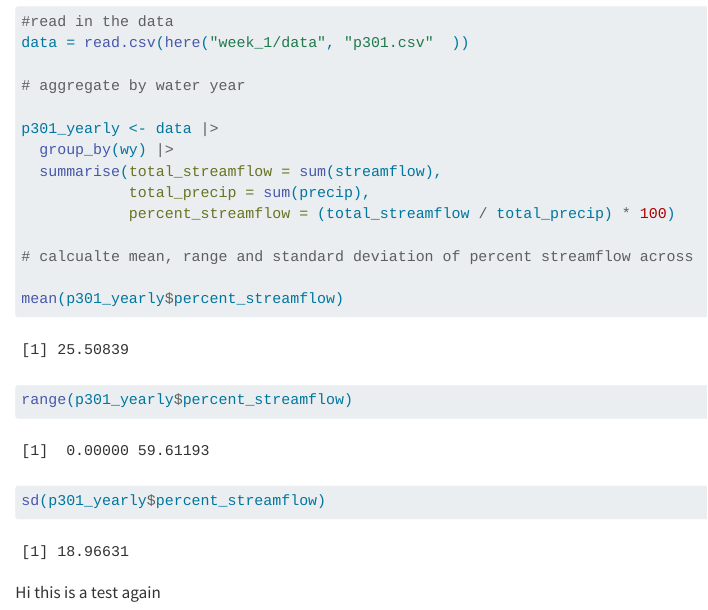
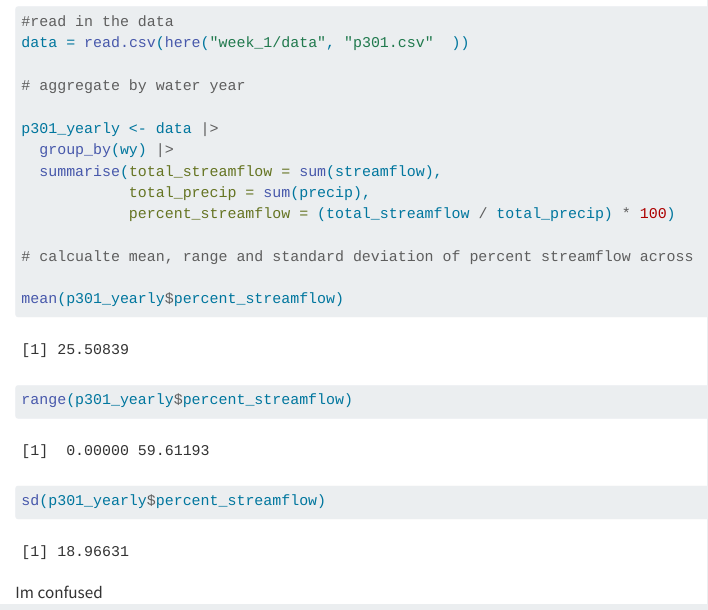
Before and after one commit to emma-rodriguez-z/GetHub_test, a Quarto document (week_1/script/streamflow.qmd): the page in a window 1100 px wide, from 490 px down. Rendered offline with R 4.5, knitr and Pandoc in place of Quarto, with nearby package versions.

Commit message:
committing

````diff
--- a/week_1/script/streamflow.qmd
+++ b/week_1/script/streamflow.qmd
@@ -27,7 +27,6 @@ mean(p301_yearly$percent_streamflow)
 range(p301_yearly$percent_streamflow)
 
 sd(p301_yearly$percent_streamflow)
-
 ```
 
-Hi this is a test again
+Im confused
````
